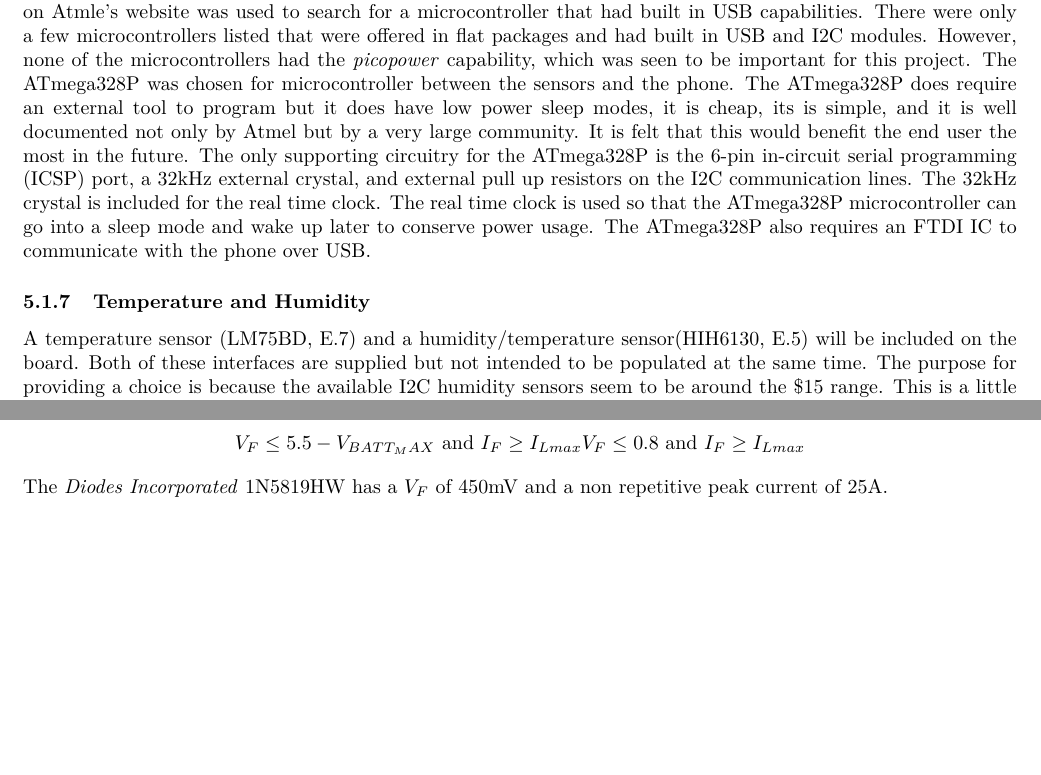
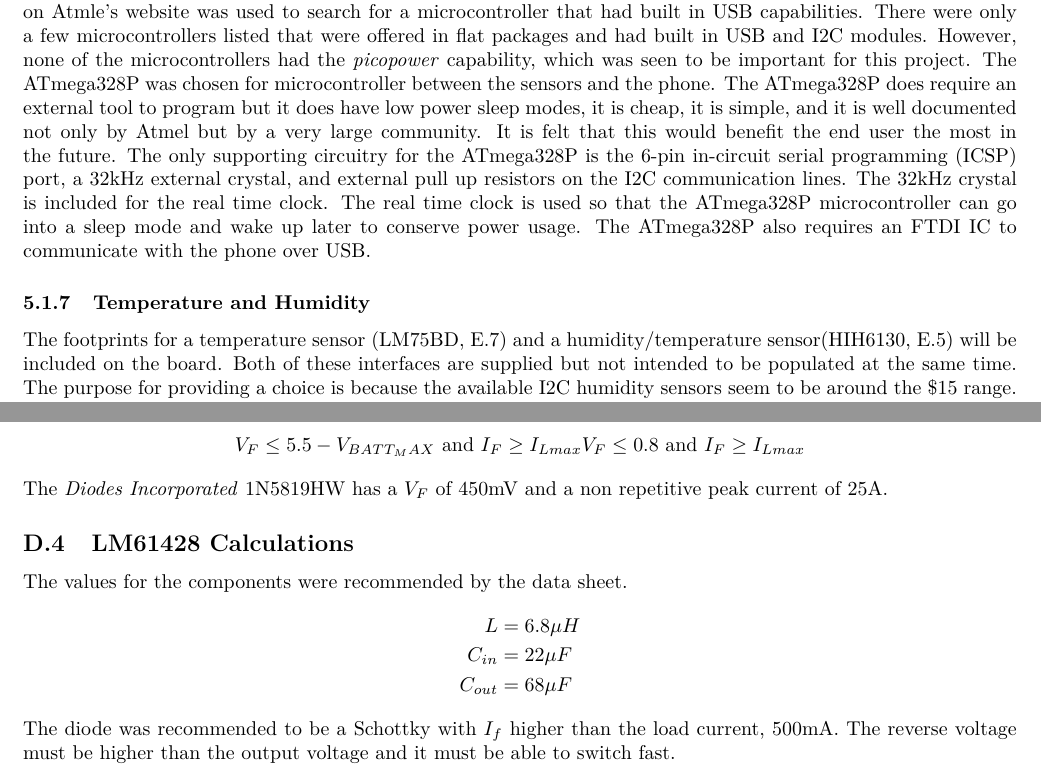
Before and after one commit to gibsjose/RFCxDesignDocument, a LaTeX document (DesignDoc.tex): two parts of pages 21 and 45 of 66, joined at a grey line, cut so that both start at the same text, the shorter picture padded with empty space. Compiled offline with pdfLaTeX.

Commit message:
minor changes, added lm61 calcs

```diff
--- a/DesignDoc.tex
+++ b/DesignDoc.tex
@@ -493,11 +493,11 @@ The LTC6800 instrumentation amplifier is used to sense the voltage across a know
 \subsubsection{Microcontroller}
 
 %@TODO Joe: Move the details of the other MCU part numbers to the justification section and delete the rest of this paragraph
-Three other microcontrollers were considered. Two ARM M0+ low power micro controllers were considered. The Atmel ATSAM ARM M0+ was not chosen because it drew more current than the 328P and was decided to be over kill for this application. Some nice features were that it had a built in USB module and required no external tools to program it. The Freescale KL25Z was also decided to be overkill for this application and was not chosen because the programming interface of the end user would have been difficult as it required a JTAG programmer. The other microcontroller was a Texas Instruments 16-bit RISC MSP430. This microcontroller was the most expensive, drew the highest current in active and sleep modes, and requires an external tool to program. The parametric search on Atmle's website was used to search for a microcontroller that had built in USB capabilities. There were only a few microcontrollers listed that were offered in flat packages and had built in USB and I2C modules. However, none of the microcontrollers had the \textit{picopower} capability, which was seen to be important for this project. The ATmega328P was chosen for microcontroller between the sensors and the phone. The ATmega328P does require an external tool to program but it does have low power sleep modes, it is cheap, its is simple, and it is well documented not only by Atmel but by a very large community. It is felt that this would benefit the end user the most in the future. The only supporting circuitry for the ATmega328P is the 6-pin in-circuit serial programming (ICSP) port, a 32kHz external crystal, and external pull up resistors on the I2C communication lines. The 32kHz crystal is included for the real time clock. The real time clock is used so that the ATmega328P microcontroller can go into a sleep mode and wake up later to conserve power usage. The ATmega328P also requires an FTDI IC to communicate with the phone over USB.
+Multiple microcontrollers were considered. Two ARM M0+ low power micro controllers were considered. The Atmel ATSAM ARM M0+ was not chosen because it drew more current than the 328P and was decided to be over kill for this application. It had some features such as a built in USB module and required no external tools to program it. The Freescale KL25Z was also decided to be overkill for this application and was not chosen because the programming interface of the end user would have been difficult as it required a JTAG programmer. The other microcontroller was a Texas Instruments 16-bit RISC MSP430. This microcontroller was the most expensive, drew the highest current in active and sleep modes, and requires an external tool to program. The parametric search on Atmle's website was used to search for a microcontroller that had built in USB capabilities. There were only a few microcontrollers listed that were offered in flat packages and had built in USB and I2C modules. However, none of the microcontrollers had the \textit{picopower} capability, which was seen to be important for this project. The ATmega328P was chosen for microcontroller between the sensors and the phone. The ATmega328P does require an external tool to program but it does have low power sleep modes, it is cheap, it is simple, and it is well documented not only by Atmel but by a very large community. It is felt that this would benefit the end user the most in the future. The only supporting circuitry for the ATmega328P is the 6-pin in-circuit serial programming (ICSP) port, a 32kHz external crystal, and external pull up resistors on the I2C communication lines. The 32kHz crystal is included for the real time clock. The real time clock is used so that the ATmega328P microcontroller can go into a sleep mode and wake up later to conserve power usage. The ATmega328P also requires an FTDI IC to communicate with the phone over USB.
 
 \subsubsection{Temperature and Humidity}
 
-A temperature sensor (LM75BD, \ref{fig:lm75dat}) and a humidity/temperature sensor(HIH6130, \ref{fig:hihdat}) will be included on the board. Both of these interfaces are supplied but not intended to be populated at the same time. The purpose for providing a choice is because the available I2C humidity sensors seem to be around the \$15 range. This is a little expensive to include on every device but the end user may want to include the humidity sensor on some of the devices and only sense temperature. The schematic connections of the two ICs is shown in Figure \ref{fig:tandh}.
+The footprints for a temperature sensor (LM75BD, \ref{fig:lm75dat}) and a humidity/temperature sensor(HIH6130, \ref{fig:hihdat}) will be included on the board. Both of these interfaces are supplied but not intended to be populated at the same time. The purpose for providing a choice is because the available I2C humidity sensors seem to be around the \$15 range. This is a little expensive to include on every device but the end user may want to include the humidity sensor on some of the devices and only sense temperature. The schematic connections of the two ICs is shown in Figure \ref{fig:tandh}.
 
 \begin{figure}[H]
 	\centering
@@ -900,7 +909,14 @@ Must satisfy the following:
 \end{align*}
 The \textit{Diodes Incorporated }1N5819HW has a $V_F$ of 450mV and a non repetitive peak current of 25A.
 
-
+\subsection{LM61428 Calculations} \label{app:lm61calcs}
+The values for the components were recommended by the data sheet.
+\begin{align*}
+  L &= 6.8\mu H \\
+  C_{in} &= 22\mu F \\
+  C_{out} &= 68\mu F
+\end{align*}
+The diode was recommended to be a Schottky with $I_f$ higher than the load current, 500mA. The reverse voltage must be higher than the output voltage and it must be able to switch fast.
 
 \newpage
 \section{Data Sheet Snippets} \label{sect:appendixE}
```
Also changed, not shown: X2Yfiltercircuit.png (added), DesignDoc.tex (15 more changed lines), 2 other files.
